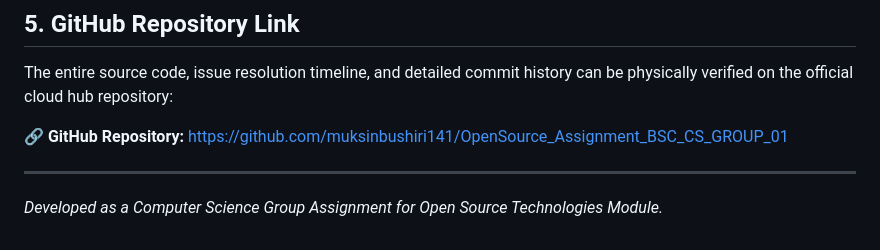
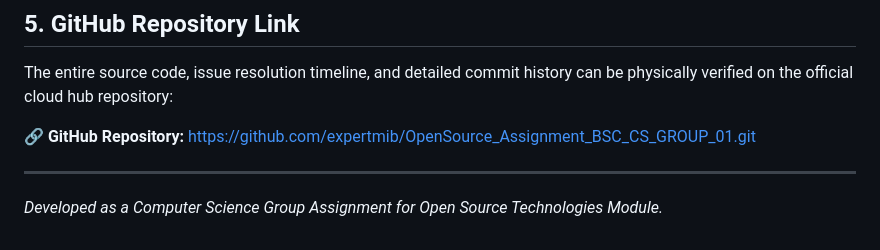
Before and after one commit to expertmib/OpenSource_Assignment_BSC_CS_GROUP_01, a Markdown page: README.md, the part around the change. GitHub-like rendering.

```diff
--- a/README.md
+++ b/README.md
@@ -73,7 +73,7 @@ Throughout the system development life cycle, standard Git workflow commands wer
 ## 5. GitHub Repository Link
 The entire source code, issue resolution timeline, and detailed commit history can be physically verified on the official cloud hub repository:
 
-🔗 **GitHub Repository:** [https://github.com/muksinbushiri141/OpenSource_Assignment_BSC_CS_GROUP_01](https://github.com/muksinbushiri141/OpenSource_Assignment_BSC_CS_GROUP_01)
+🔗 **GitHub Repository:** [https://github.com/expertmib/OpenSource_Assignment_BSC_CS_GROUP_01.git](https://github.com/expertmib/OpenSource_Assignment_BSC_CS_GROUP_01.git)
 
 ***
 *Developed as a Computer Science Group Assignment for Open Source Technologies Module.*
```
